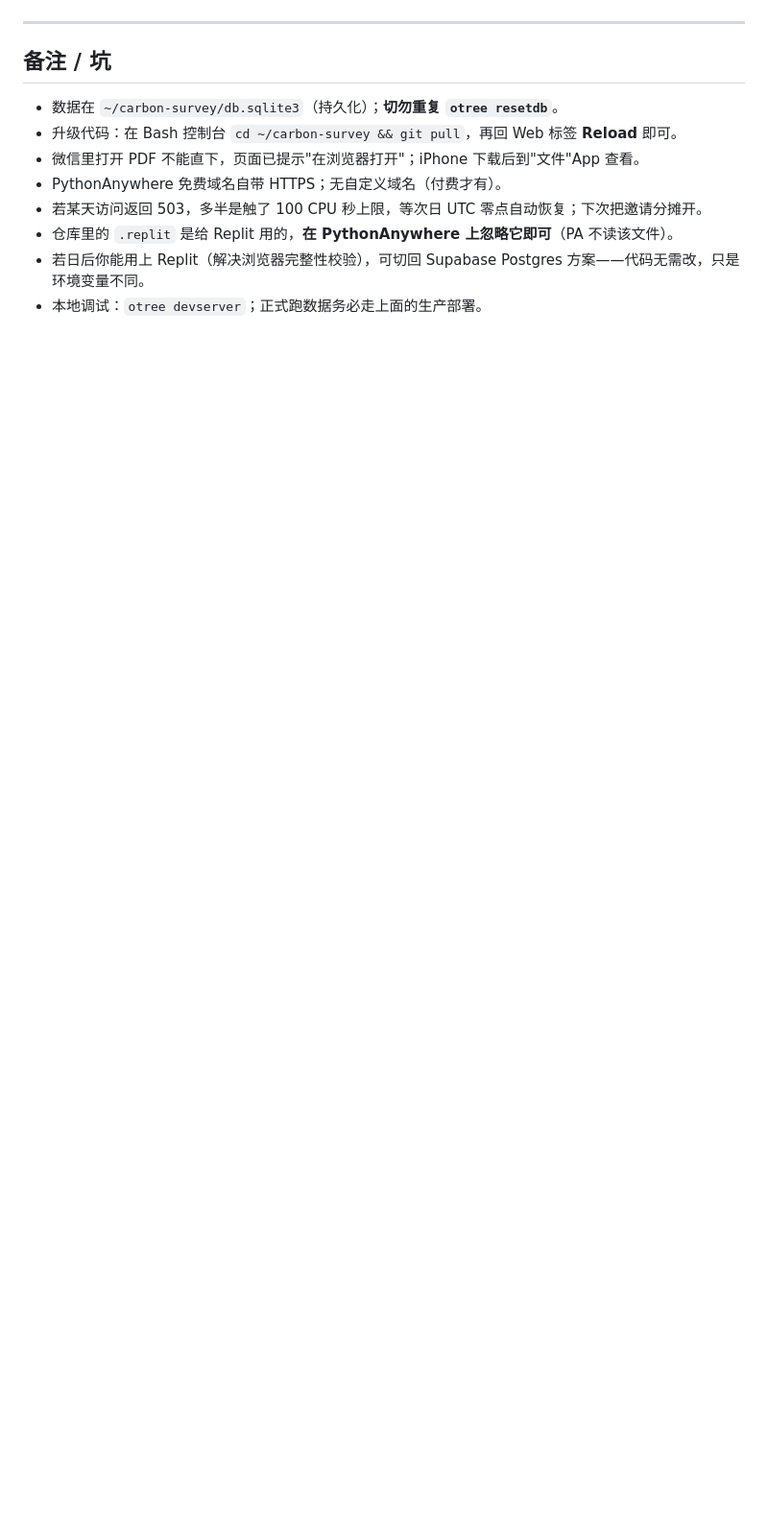
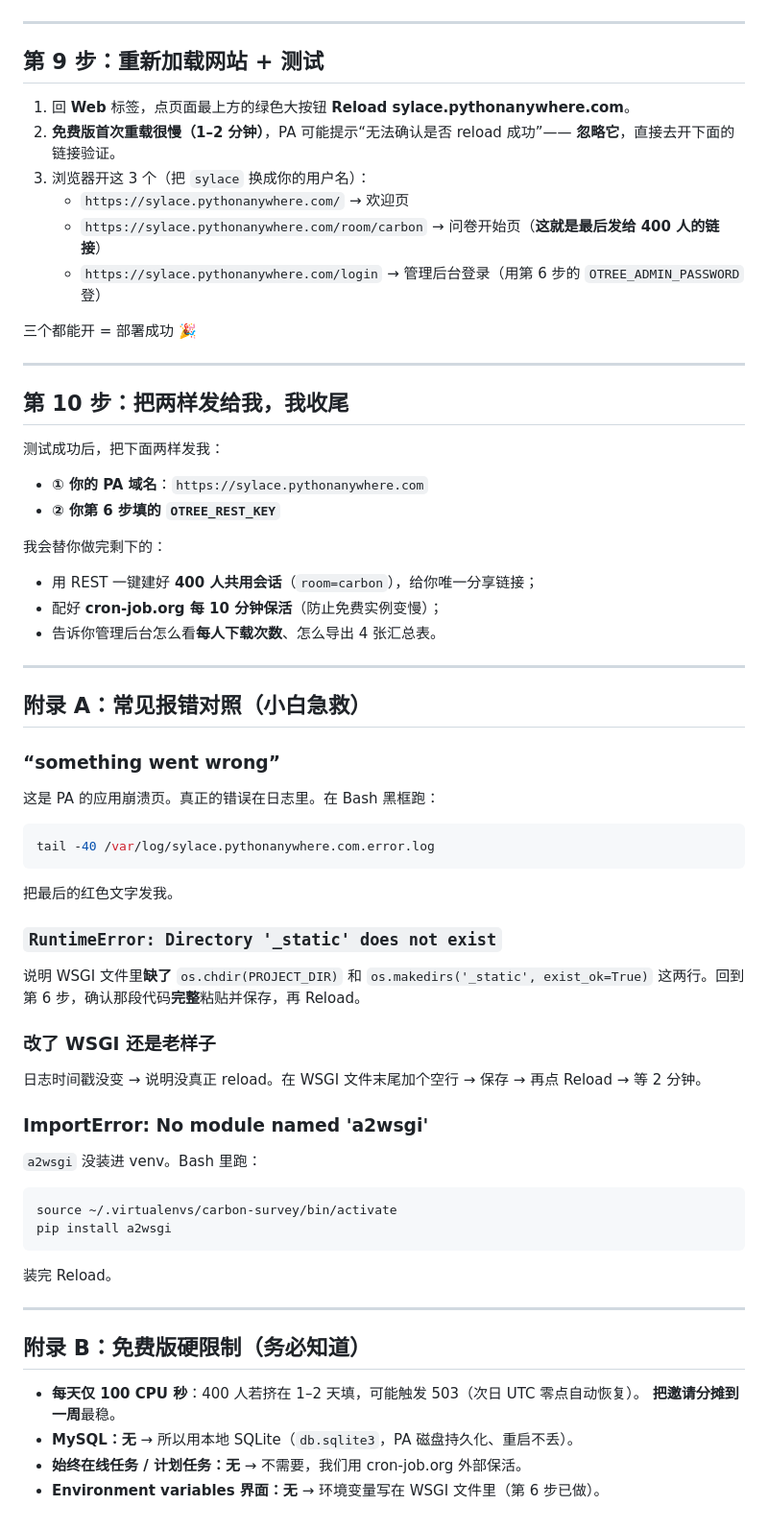
Before and after one commit to Louis-lab123/carbon-survey, a Markdown page: DEPLOY.md, the part around one of its changes. Shown at 96% size. Drawn GitHub-style; blank space fills up the shorter version.

Commit message:
DEPLOY.md 重写为完整小白版部署教程（含已验证的 WSGI 片段、所有免费版坑）

````diff
--- a/DEPLOY.md
+++ b/DEPLOY.md
@@ -125,12 +152,63 @@ https://<user>.pythonanywhere.com/room/carbon
 
 ---
 
-## 备注 / 坑
-- 数据在 `~/carbon-survey/db.sqlite3`（持久化）；**切勿重复 `otree resetdb`**。
-- 升级代码：在 Bash 控制台 `cd ~/carbon-survey && git pull`，再回 Web 标签 **Reload** 即可。
-- 微信里打开 PDF 不能直下，页面已提示"在浏览器打开"；iPhone 下载后到"文件"App 查看。
-- PythonAnywhere 免费域名自带 HTTPS；无自定义域名（付费才有）。
-- 若某天访问返回 503，多半是触了 100 CPU 秒上限，等次日 UTC 零点自动恢复；下次把邀请分摊开。
-- 仓库里的 `.replit` 是给 Replit 用的，**在 PythonAnywhere 上忽略它即可**（PA 不读该文件）。
-- 若日后你能用上 Replit（解决浏览器完整性校验），可切回 Supabase Postgres 方案——代码无需改，只是环境变量不同。
-- 本地调试：`otree devserver`；正式跑数据务必走上面的生产部署。
+## 第 9 步：重新加载网站 + 测试
+
+1. 回 **Web** 标签，点页面最上方的绿色大按钮 **Reload sylace.pythonanywhere.com**。
+2. **免费版首次重载很慢（1–2 分钟）**，PA 可能提示“无法确认是否 reload 成功”——
+   **忽略它**，直接去开下面的链接验证。
+3. 浏览器开这 3 个（把 `sylace` 换成你的用户名）：
+   - `https://sylace.pythonanywhere.com/` → 欢迎页
+   - `https://sylace.pythonanywhere.com/room/carbon` → 问卷开始页（**这就是最后发给 400 人的链接**）
+   - `https://sylace.pythonanywhere.com/login` → 管理后台登录（用第 6 步的 `OTREE_ADMIN_PASSWORD` 登）
+
+三个都能开 = 部署成功 🎉
+
+---
+
+## 第 10 步：把两样发给我，我收尾
+
+测试成功后，把下面两样发我：
+- **① 你的 PA 域名**：`https://sylace.pythonanywhere.com`
+- **② 你第 6 步填的 `OTREE_REST_KEY`**
+
+我会替你做完剩下的：
+- 用 REST 一键建好 **400 人共用会话**（`room=carbon`），给你唯一分享链接；
+- 配好 **cron-job.org 每 10 分钟保活**（防止免费实例变慢）；
+- 告诉你管理后台怎么看**每人下载次数**、怎么导出 4 张汇总表。
+
+---
+
+## 附录 A：常见报错对照（小白急救）
+
+### “something went wrong”
+这是 PA 的应用崩溃页。真正的错误在日志里。在 Bash 黑框跑：
+```bash
+tail -40 /var/log/sylace.pythonanywhere.com.error.log
+```
+把最后的红色文字发我。
+
+### `RuntimeError: Directory '_static' does not exist`
+说明 WSGI 文件里**缺了** `os.chdir(PROJECT_DIR)` 和 `os.makedirs('_static', exist_ok=True)`
+这两行。回到第 6 步，确认那段代码**完整**粘贴并保存，再 Reload。
+
+### 改了 WSGI 还是老样子
+日志时间戳没变 → 说明没真正 reload。在 WSGI 文件末尾加个空行 → 保存 → 再点 Reload → 等 2 分钟。
+
+### ImportError: No module named 'a2wsgi'
+`a2wsgi` 没装进 venv。Bash 里跑：
+```bash
+source ~/.virtualenvs/carbon-survey/bin/activate
+pip install a2wsgi
+```
+装完 Reload。
+
+---
+
+## 附录 B：免费版硬限制（务必知道）
+
+- **每天仅 100 CPU 秒**：400 人若挤在 1–2 天填，可能触发 503（次日 UTC 零点自动恢复）。
+  **把邀请分摊到一周**最稳。
+- **MySQL：无** → 所以用本地 SQLite（`db.sqlite3`，PA 磁盘持久化、重启不丢）。
+- **始终在线任务 / 计划任务：无** → 不需要，我们用 cron-job.org 外部保活。
+- **Environment variables 界面：无** → 环境变量写在 WSGI 文件里（第 6 步已做）。
````
Also changed, not shown: other parts of DEPLOY.md (+126 -99 lines).
